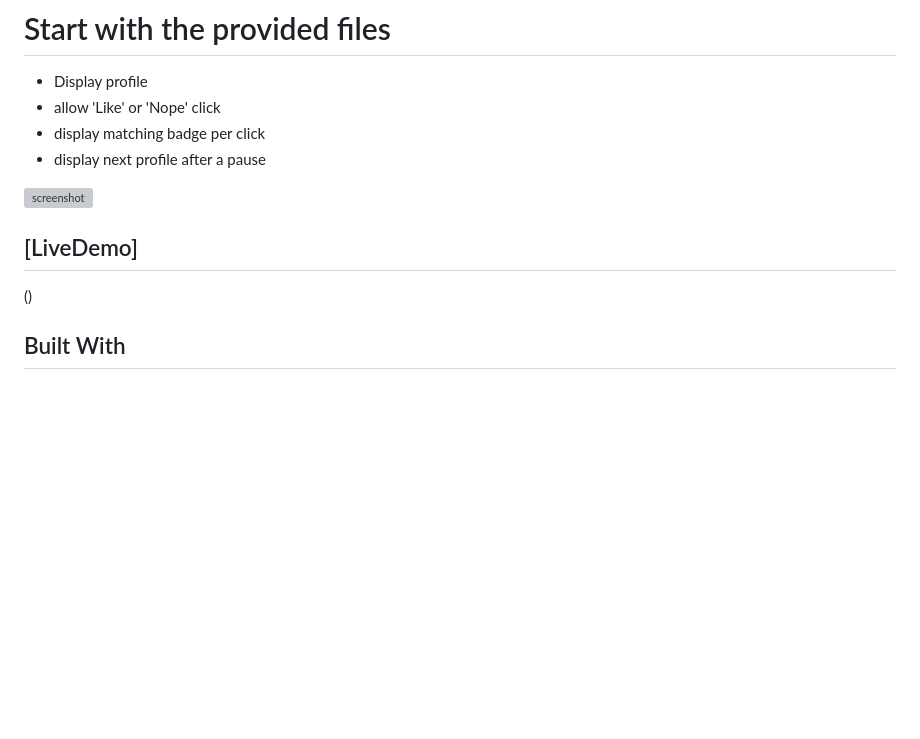
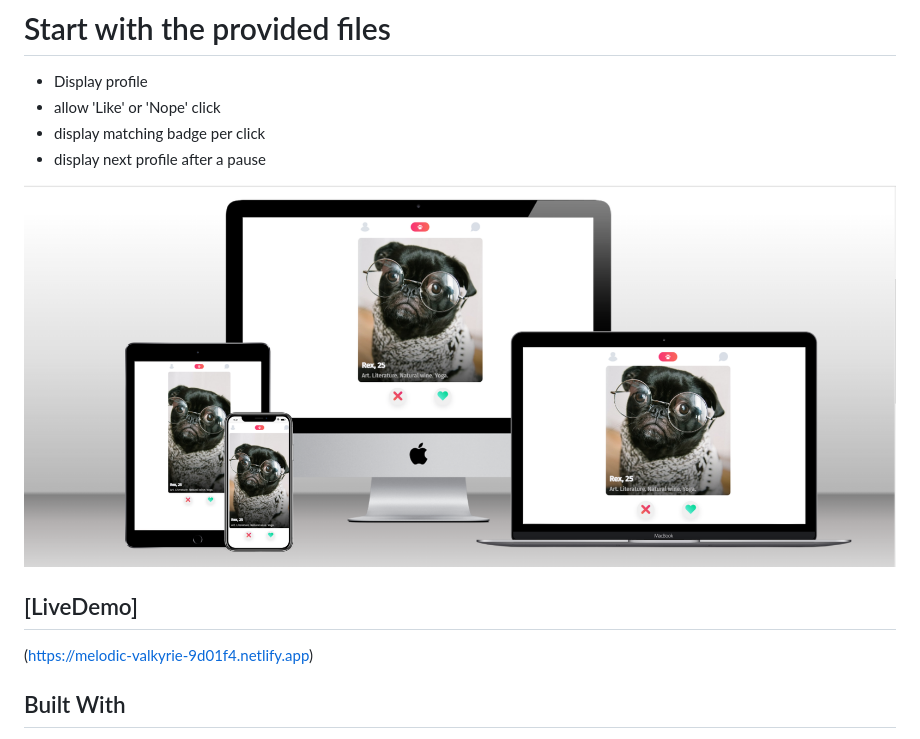
Before and after one commit to Fatima-hub333/Tindog-javaScript-app, a Markdown page: README.md, the part around the change. Rendered like a GitHub page; pictures changed too: images/tinderdog-preview.png (added); blank space fills up the shorter version; grey boxes are pictures that could not be loaded.

```diff
--- a/README.md
+++ b/README.md
@@ -15,10 +15,10 @@ It's a JavaScript app where user can like or dislike dog profiles. Different typ
 - display matching badge per click
 - display next profile after a pause
 
-![screenshot]()
+![screenshot](images/tinderdog-preview.png)
 
 ## [LiveDemo]
-()
+(https://melodic-valkyrie-9d01f4.netlify.app)
 
 ## Built With
 
```
